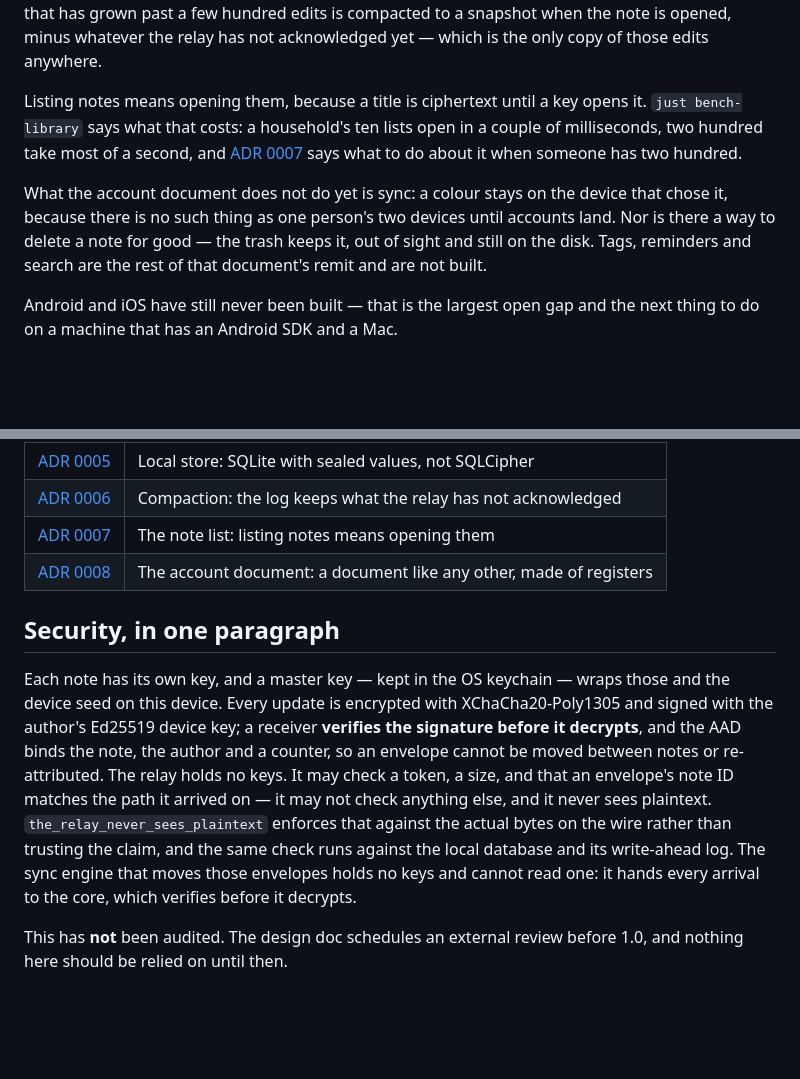
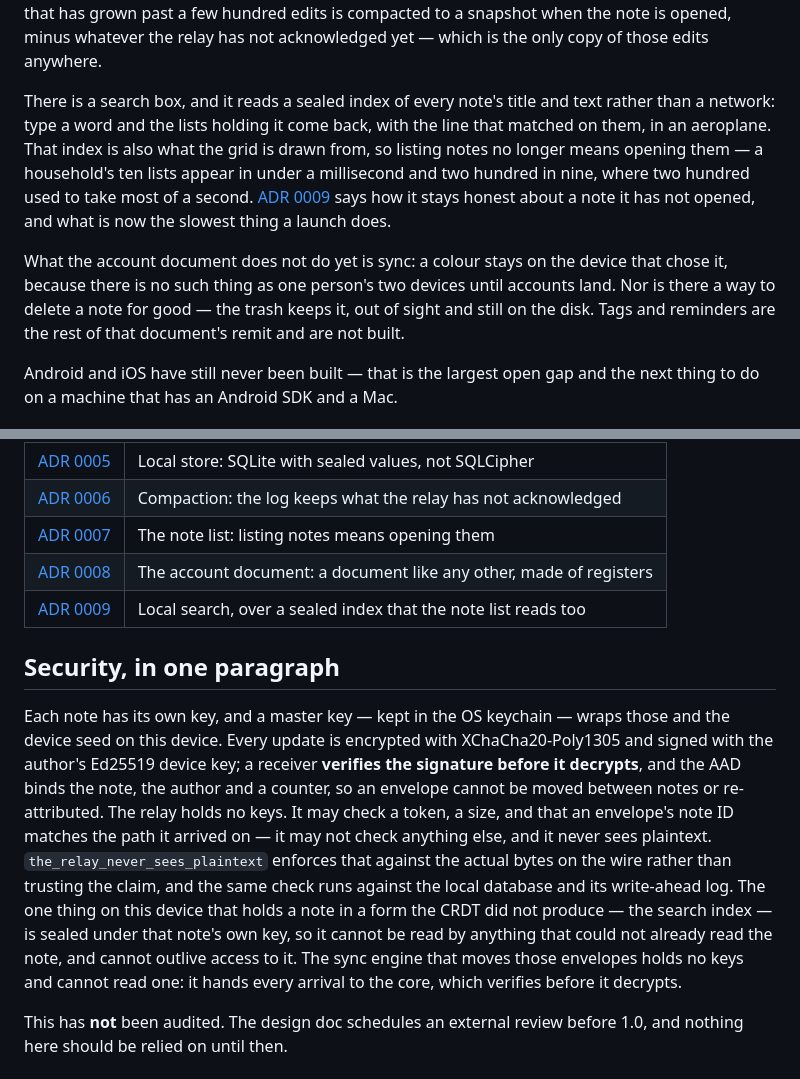
Before and after one commit to daniel-daga/easynotes, a Markdown page: README.md, 2 parts joined by grey strips. Rendered like a GitHub page; blank space fills up the shorter version.

Commit message:
Write down the search index, and measure what it took off a launch
ADR 0009: what is in an entry, what key seals it, what stops a second copy
of the data from being wrong, and what the matching rule is. It is the answer
to a question ADR 0005 and ADR 0007 asked from opposite directions, so both
are amended to say where it went and, in ADR 0005's case, where its guess was
wrong — indexing in memory at launch is free only while the note list is
already paying to open every note, and that cost was the one worth removing.

`just bench-library` now measures the same notes three ways, because "with an
index" means nothing without "without one". The device with no entries is
built by copying the real one through the trait and leaving the index rows
behind, which is exactly what a device updating into this version looks like:

    notes   no index, logs   no index, snaps   from the index   per note
       10          40.3 ms            8.8 ms           0.8 ms   0.077 ms
       50         206.4 ms           41.4 ms           2.4 ms   0.049 ms
      200         864.0 ms          177.1 ms           8.9 ms   0.044 ms

Two things there are worth more than the speed-up. The per-note cost is flat
now, where it grew from 0.24 ms to 1.46 ms, so the ceiling ADR 0007 put at a
hundred notes is not at a thousand instead — it is somewhere else. And the
account document, at 18.9 ms for 200 notes, is now more than twice the cost
of listing every note: nothing compacts it, so a device verifies a signature
for every placement it has ever made, at every launch. That was true before
and hidden behind a bigger number, and it is the next launch-time thing.

```diff
--- a/README.md
+++ b/README.md
@@ -27,17 +27,20 @@ first time it opens. A log that has grown past a few hundred edits is compacted
 to a snapshot when the note is opened, minus whatever the relay has not
 acknowledged yet — which is the only copy of those edits anywhere.
 
-Listing notes means opening them, because a title is ciphertext until a key
-opens it. `just bench-library` says what that costs: a household's ten lists open
-in a couple of milliseconds, two hundred take most of a second, and
-[ADR 0007](docs/adr/0007-note-list.md) says what to do about it when someone has
-two hundred.
+There is a search box, and it reads a sealed index of every note's title and
+text rather than a network: type a word and the lists holding it come back, with
+the line that matched on them, in an aeroplane. That index is also what the grid
+is drawn from, so listing notes no longer means opening them — a household's ten
+lists appear in under a millisecond and two hundred in nine, where two hundred
+used to take most of a second. [ADR 0009](docs/adr/0009-search-index.md) says how
+it stays honest about a note it has not opened, and what is now the slowest thing
+a launch does.
 
 What the account document does not do yet is sync: a colour stays on the device
 that chose it, because there is no such thing as one person's two devices until
 accounts land. Nor is there a way to delete a note for good — the trash keeps it,
-out of sight and still on the disk. Tags, reminders and search are the rest of
-that document's remit and are not built.
+out of sight and still on the disk. Tags and reminders are the rest of that
+document's remit and are not built.
 
 Android and iOS have still never been built — that is the largest open gap and
 the next thing to do on a machine that has an Android SDK and a Mac.
@@ -104,6 +107,7 @@ threaded and will not start without cross-origin isolation.
 | [ADR 0006](docs/adr/0006-compaction.md) | Compaction: the log keeps what the relay has not acknowledged |
 | [ADR 0007](docs/adr/0007-note-list.md) | The note list: listing notes means opening them |
 | [ADR 0008](docs/adr/0008-account-document.md) | The account document: a document like any other, made of registers |
+| [ADR 0009](docs/adr/0009-search-index.md) | Local search, over a sealed index that the note list reads too |
 
 ## Security, in one paragraph
 
@@ -116,7 +120,10 @@ It may check a token, a size, and that an envelope's note ID matches the path it
 arrived on — it may not check anything else, and it never sees plaintext.
 `the_relay_never_sees_plaintext` enforces that against the actual bytes on the
 wire rather than trusting the claim, and the same check runs against the local
-database and its write-ahead log. The sync engine that moves those envelopes
+database and its write-ahead log. The one thing on this device that holds a note
+in a form the CRDT did not produce — the search index — is sealed under that
+note's own key, so it cannot be read by anything that could not already read the
+note, and cannot outlive access to it. The sync engine that moves those envelopes
 holds no keys and cannot read one: it hands every arrival to the core, which
 verifies before it decrypts.
 
```
